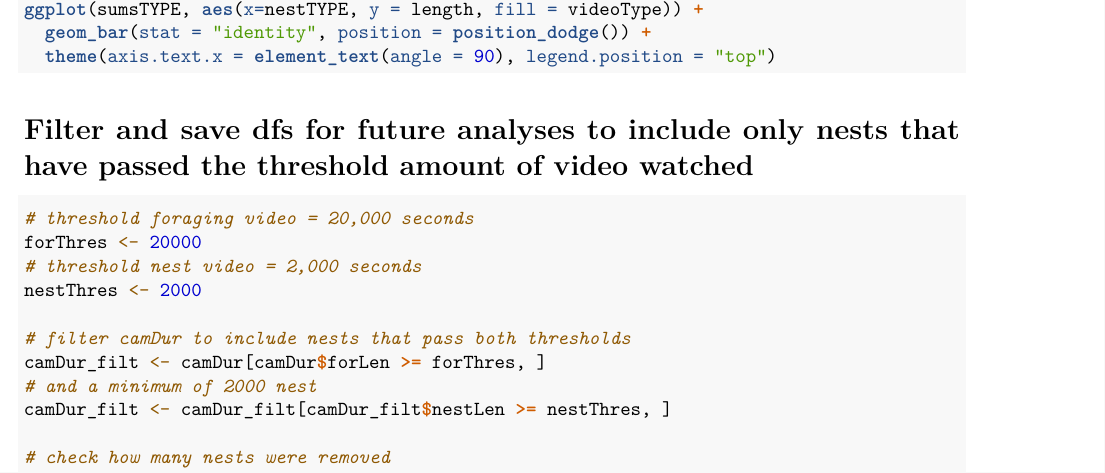
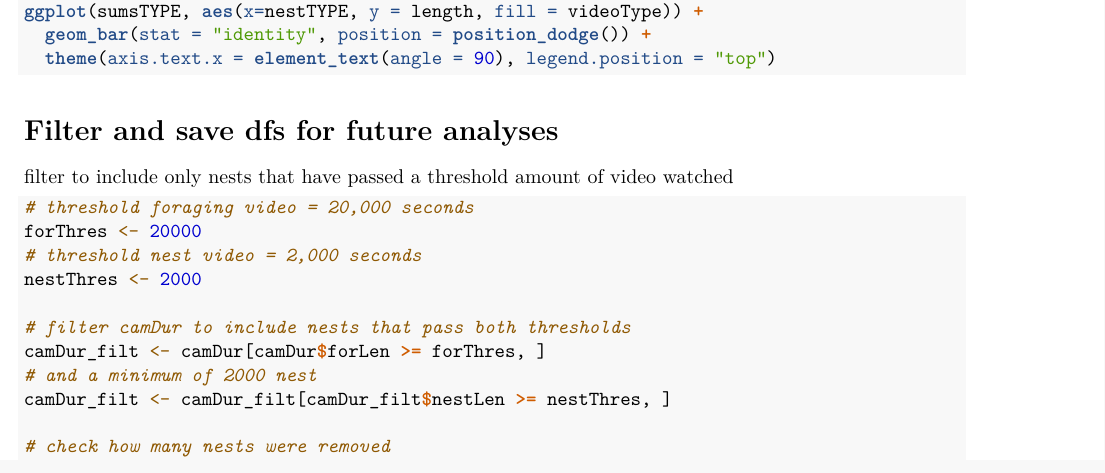
Before and after one commit to kalefish52/AnBehEarlyBumbles21, an R Markdown document (Manuscript_analyses/1_cleanData.Rmd): part of page 21 of 22, cut so that both start at the same text. Rendered offline with R 4.5, knitr and Pandoc, then LaTeX, with nearby package versions; the code chunks are not run, so their results and figures are left out.

Commit message:
make prettier

````diff
--- a/Manuscript_analyses/1_cleanData.Rmd
+++ b/Manuscript_analyses/1_cleanData.Rmd
@@ -1113,7 +1112,8 @@ ggplot(sumsTYPE, aes(x=nestTYPE, y = length, fill = videoType)) +
 
 
 
-# Filter and save dfs for future analyses to include only nests that have passed the threshold amount of video watched
+# Filter and save dfs for future analyses
+filter to include only nests that have passed a threshold amount of video watched
 ```{r}
 # threshold foraging video = 20,000 seconds
 forThres <- 20000
````
Also changed, not shown: Manuscript_analyses/1_cleanData.Rmd (13 more changed lines).
